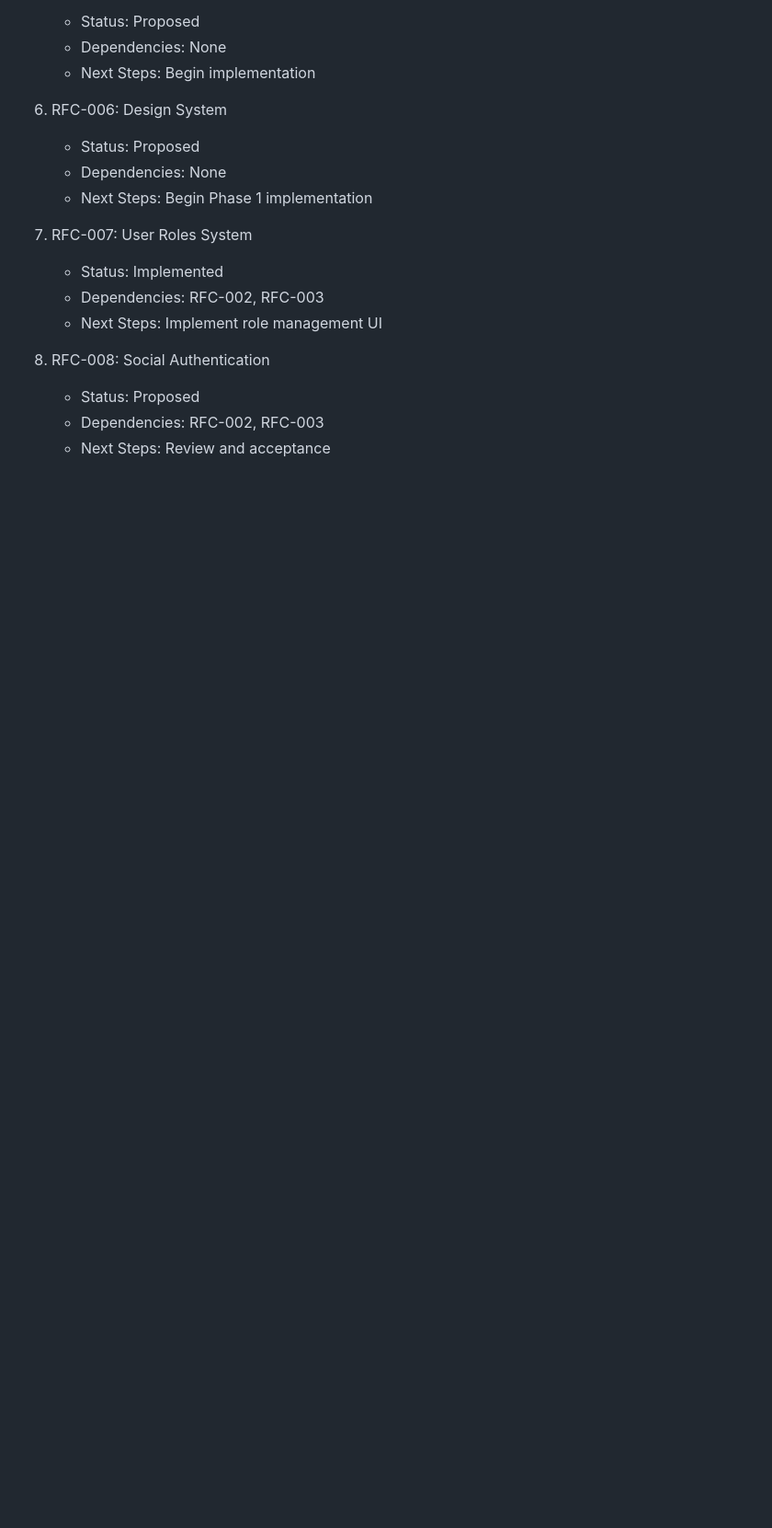
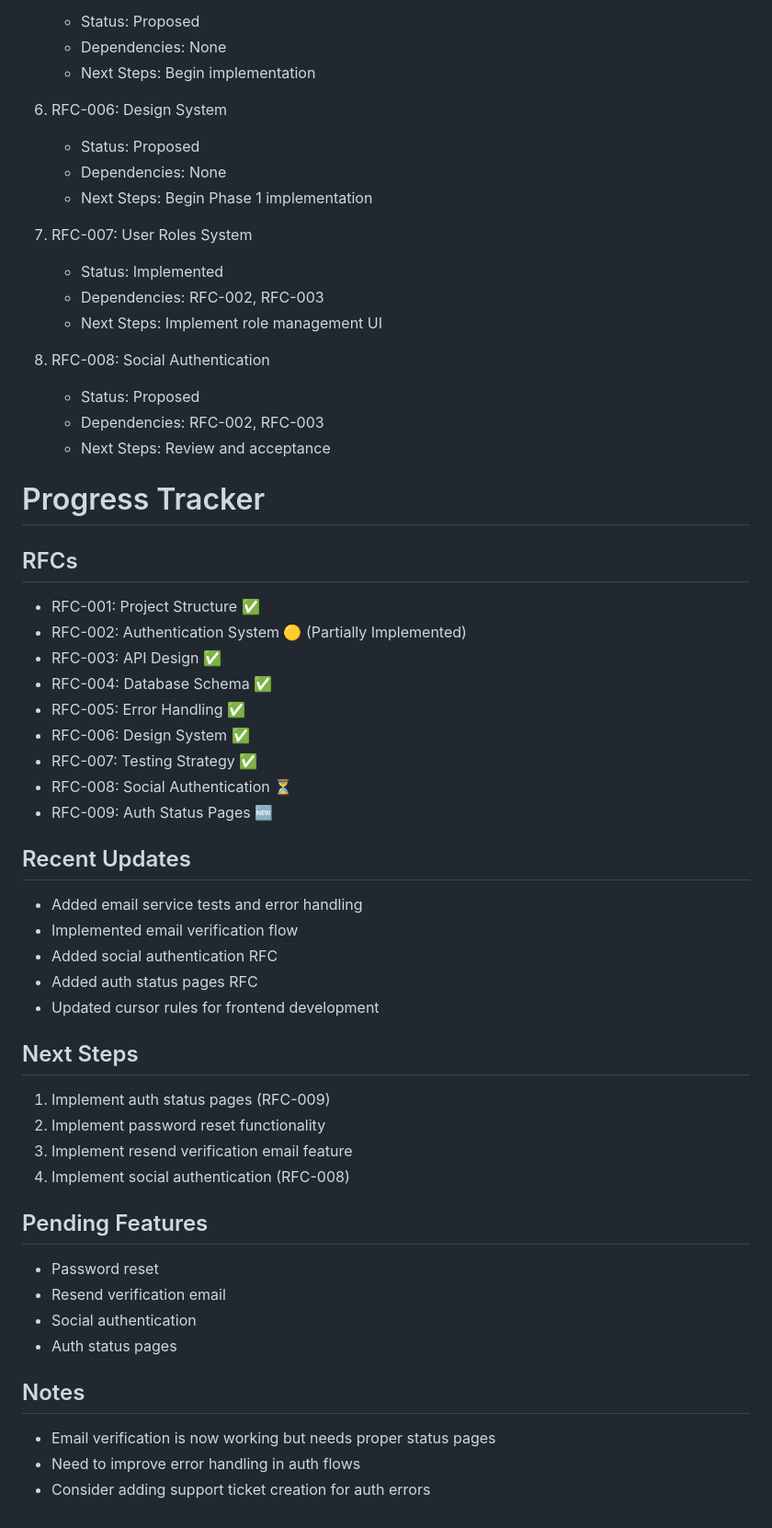
Before and after one commit to ozanturhan/cursor-project, a Markdown page: docs/progress/PROGRESS_TRACKER.md, the part around the change. Shown at 92% size. Rendered like a GitHub page; blank space fills up the shorter version.

Commit message:
docs: add RFC-009 for auth status pages

```diff
--- a/docs/progress/PROGRESS_TRACKER.md
+++ b/docs/progress/PROGRESS_TRACKER.md
@@ -135,3 +135,40 @@ None
    - Status: Proposed
    - Dependencies: RFC-002, RFC-003
    - Next Steps: Review and acceptance
+
+# Progress Tracker
+
+## RFCs
+- RFC-001: Project Structure ✅
+- RFC-002: Authentication System 🟡 (Partially Implemented)
+- RFC-003: API Design ✅
+- RFC-004: Database Schema ✅
+- RFC-005: Error Handling ✅
+- RFC-006: Design System ✅
+- RFC-007: Testing Strategy ✅
+- RFC-008: Social Authentication ⏳
+- RFC-009: Auth Status Pages 🆕
+
+## Recent Updates
+- Added email service tests and error handling
+- Implemented email verification flow
+- Added social authentication RFC
+- Added auth status pages RFC
+- Updated cursor rules for frontend development
+
+## Next Steps
+1. Implement auth status pages (RFC-009)
+2. Implement password reset functionality
+3. Implement resend verification email feature
+4. Implement social authentication (RFC-008)
+
+## Pending Features
+- Password reset
+- Resend verification email
+- Social authentication
+- Auth status pages
+
+## Notes
+- Email verification is now working but needs proper status pages
+- Need to improve error handling in auth flows
+- Consider adding support ticket creation for auth errors
```
Also changed, not shown: docs/rfc/RFC-009-Auth-Status-Pages.md (added, +80 -0 lines).
